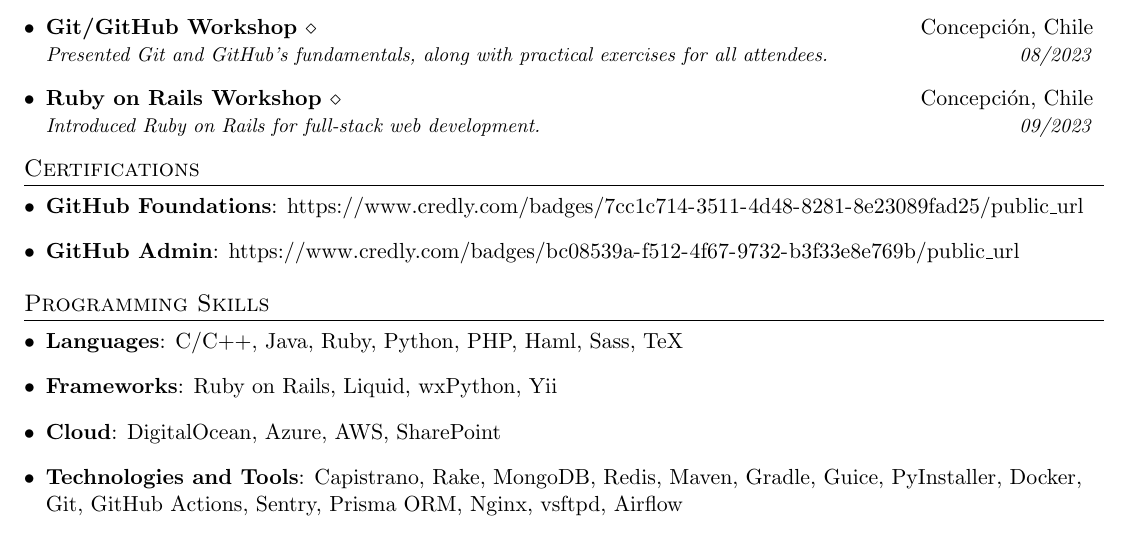
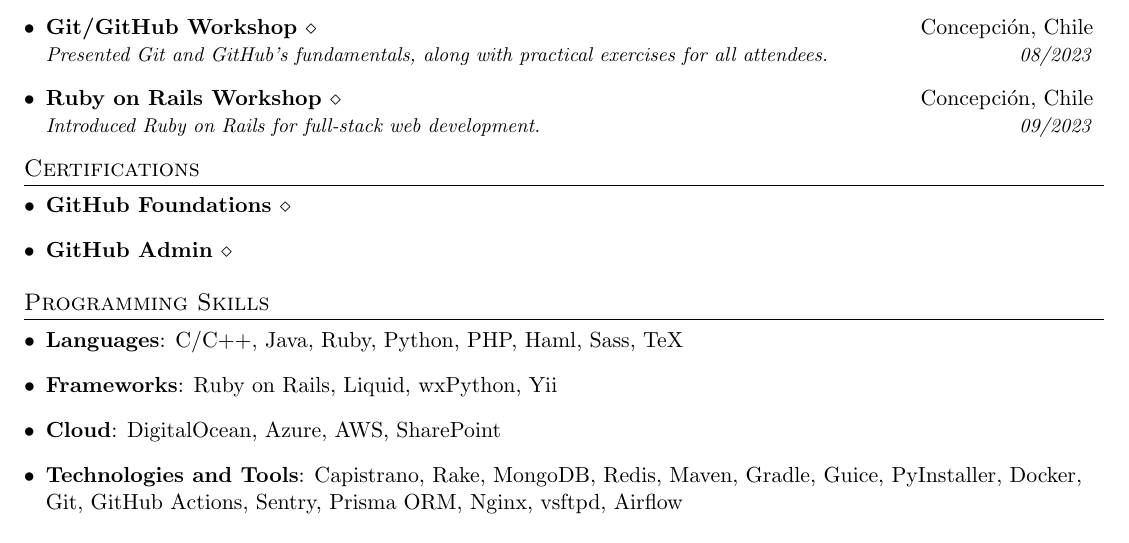
Before and after one commit to BGMP/Resume, a LaTeX document (main-en.tex): part of page 2 of 2, cut so that both start at the same text. Compiled offline with pdfLaTeX.

Commit message:
en: update links for certifications

```diff
--- a/main-en.tex
+++ b/main-en.tex
@@ -182,10 +182,10 @@
 	\section{Certifications}
 	\resumeSubHeadingListStart
 	\item{
-		\textbf{GitHub Foundations}{: \url{https://www.credly.com/badges/7cc1c714-3511-4d48-8281-8e23089fad25/public_url}}
+		\href{https://www.credly.com/badges/7cc1c714-3511-4d48-8281-8e23089fad25/public_url}{\textbf{GitHub Foundations $\diamond$}}
 	}
   \item{
-    \textbf{GitHub Admin}{: \url{https://www.credly.com/badges/bc08539a-f512-4f67-9732-b3f33e8e769b/public_url}}
+    		\href{https://www.credly.com/badges/bc08539a-f512-4f67-9732-b3f33e8e769b/public_url}{\textbf{GitHub Admin $\diamond$}}
   }
 	\resumeSubHeadingListEnd
 
```
